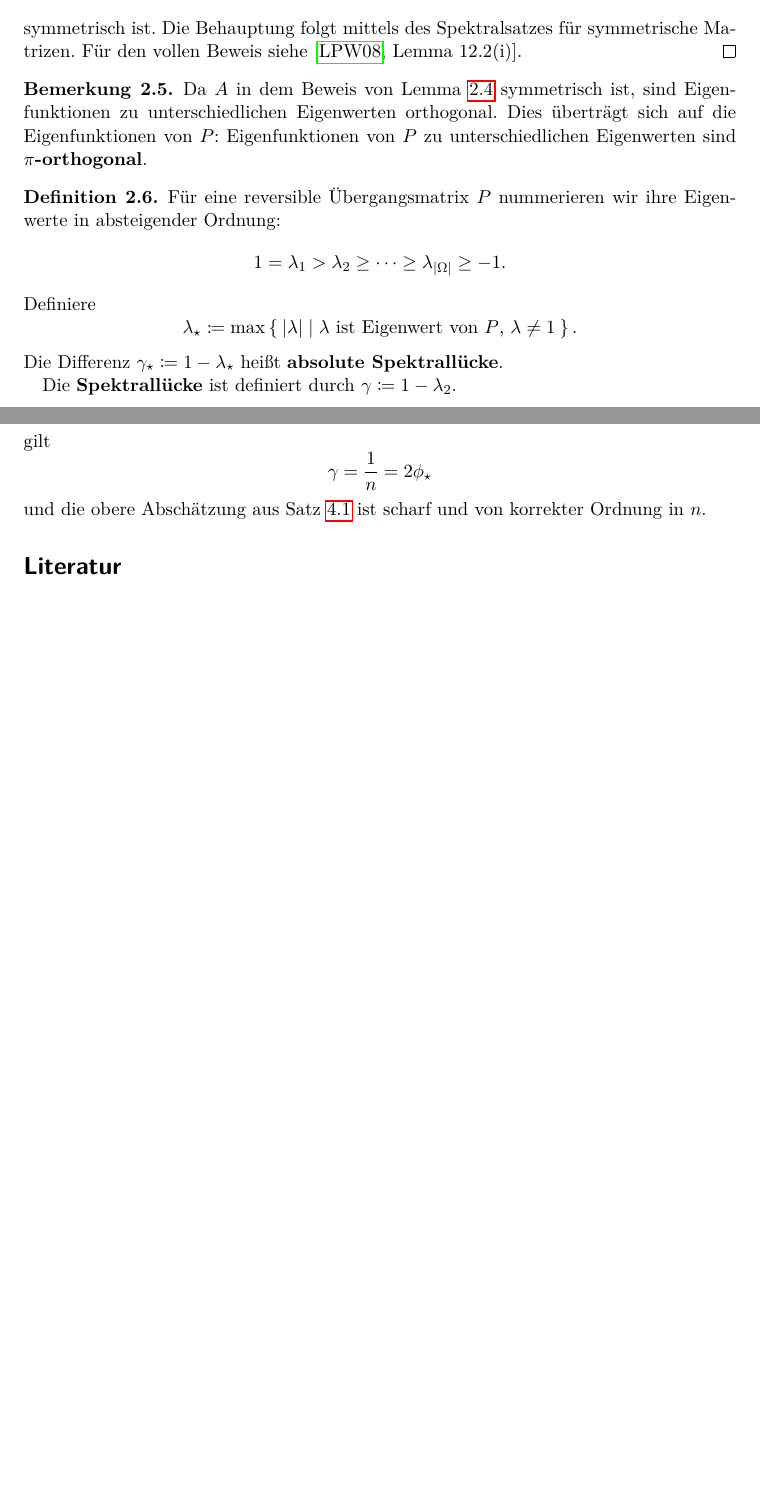
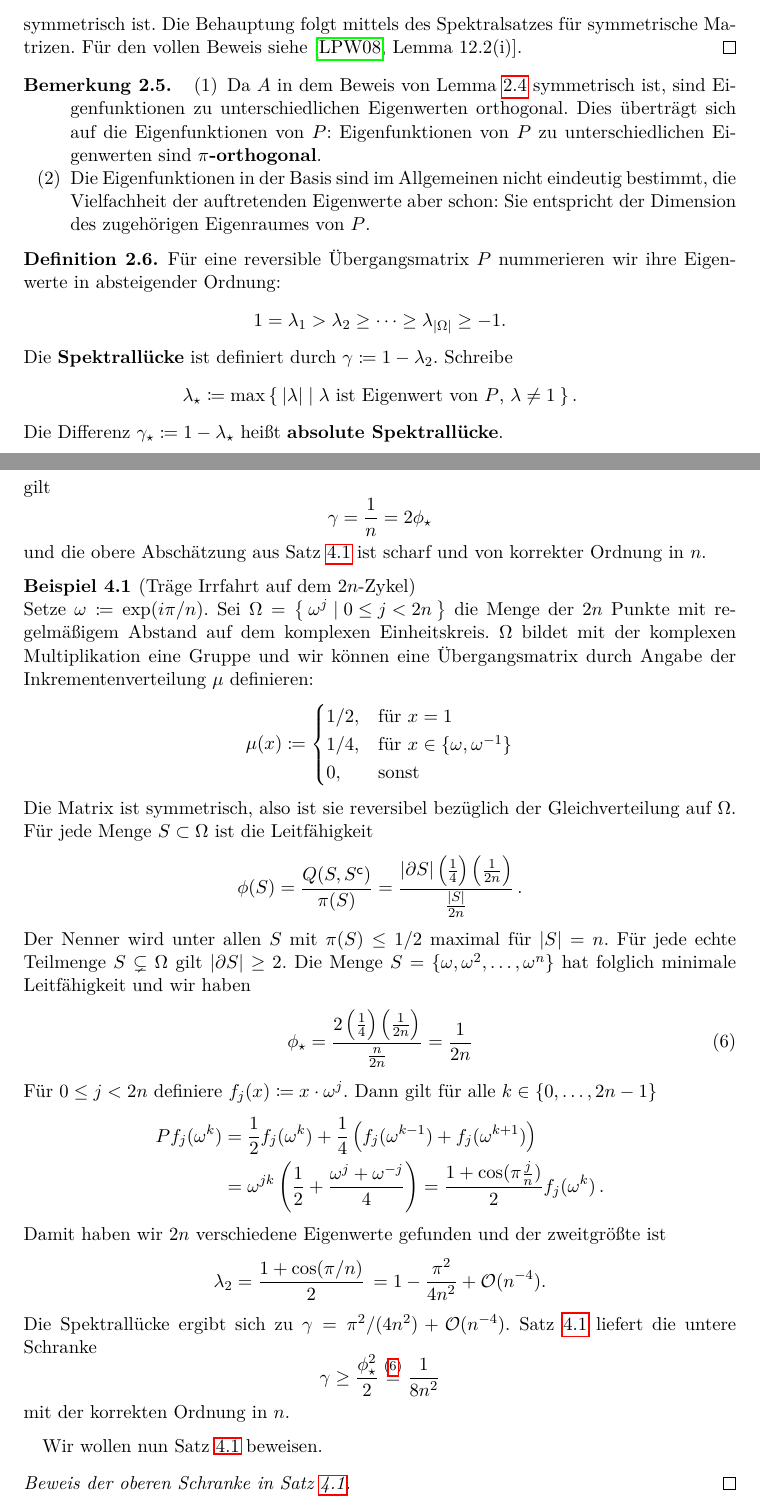
Before and after one commit to alexschlueter/mk-seminar, a LaTeX document (bottleneck.tex): two parts of pages 3 and 8 of 8 before the commit and two parts of pages 3 and 8 of 9 after it, joined at a grey line, cut so that both start at the same text, the shorter picture padded with empty space. Compiled offline with pdfLaTeX.

Commit message:
Zykel fertig

```diff
--- a/bottleneck.tex
+++ b/bottleneck.tex
@@ -85,6 +94,7 @@ style=remark]{dproof}
 
 \addtotheorempostheadhook[thm]{\crefalias{thmlisti}{thm}}
 \addtotheorempostheadhook[lem]{\crefalias{thmlisti}{lem}}
+\addtotheorempostheadhook[rem]{\crefalias{remlisti}{rem}}
 
 % \theoremstyle{definition}
 % \newtheorem{thm}{Satz}[section]
@@ -264,10 +286,15 @@ wie oben für $P^t$ folgt $f(y)=f(x)$.
 
 \begin{rem}
  \label{rem:eigortho}
- Da $A$ in dem Beweis von \cref{lem:ortho} symmetrisch ist, sind Eigenfunktionen
- zu unterschiedlichen Eigenwerten orthogonal. Dies überträgt sich auf die
- Eigenfunktionen von $P$: Eigenfunktionen von $P$ zu unterschiedlichen
- Eigenwerten sind \textbf{$\pi$\=/orthogonal}.
+ \begin{remlist}
+ \item Da $A$ in dem Beweis von \cref{lem:ortho} symmetrisch ist, sind Eigenfunktionen
+  zu unterschiedlichen Eigenwerten orthogonal. Dies überträgt sich auf die
+  Eigenfunktionen von $P$: Eigenfunktionen von $P$ zu unterschiedlichen
+  Eigenwerten sind \textbf{$\pi$\=/orthogonal}.
+ \item Die Eigenfunktionen in der Basis sind im Allgemeinen nicht eindeutig bestimmt, die
+   Vielfachheit der auftretenden Eigenwerte aber schon: Sie entspricht der
+   Dimension des zugehörigen Eigenraumes von $P$. \label{rem:eignum}
+ \end{remlist}
 \end{rem}
 
 \begin{defn}
@@ -276,13 +303,12 @@ wie oben für $P^t$ folgt $f(y)=f(x)$.
  \begin{equation*}
   1=\lambda_1>\lambda_2\geq\dotsb\geq\lambda_{\abs{\Omega}}\geq -1.
  \end{equation*}
- Definiere
+ Die \textbf{Spektrallücke} ist definiert durch $\gamma\coloneqq 1-\lambda_2$.
+ Schreibe
  \begin{equation*}
   \lambda_\star\coloneqq\max\Set{\abs{\lambda}\mid\text{$\lambda$ ist Eigenwert von $P$, $\lambda\neq 1$}}.
  \end{equation*}
   Die Differenz $\gamma_\star\coloneqq 1-\lambda_\star$ heißt \textbf{absolute Spektrallücke}.
-
-  Die \textbf{Spektrallücke} ist definiert durch $\gamma\coloneqq 1-\lambda_2$.
 \end{defn}
 
 \begin{rem}
@@ -524,7 +550,56 @@ Für jede Teilmenge $J\subset\{1,\dotsc,n\}$ definiere $f_J:\Omega\to\RR$ durch
  und die obere Abschätzung aus \cref{thm:haupt} ist scharf und von korrekter
  Ordnung in $n$.
 \end{exmp}
+\begin{exmpbk}[Träge Irrfahrt auf dem $2n$\=/Zykel]
+ Setze $\omega\coloneqq\exp(i\pi/n)$.
+ Sei $\Omega=\Set{\omega^j\mid 0\leq j<2n}$ die Menge der $2n$ Punkte mit
+ regelmäßigem Abstand auf dem komplexen Einheitskreis. $\Omega$ bildet mit der
+ komplexen Multiplikation eine Gruppe und wir können eine Übergangsmatrix durch
+ Angabe der Inkrementenverteilung $\mu$ definieren:
+ \begin{align*}
+  \mu(x)\coloneqq
+  \begin{cases}
+   1/2,&\text{für }x=1 \\
+   1/4,&\text{für }x\in\{\omega,\omega^{-1}\} \\
+   0,&\text{sonst}
+  \end{cases}
+ \end{align*}
+ Die Matrix ist symmetrisch, also ist sie reversibel bezüglich der
+ Gleichverteilung auf $\Omega$.
+ Für jede Menge $S\subset\Omega$ ist die Leitfähigkeit
+ \begin{equation*}
+  \phi(S)=\frac{Q(S,\stcomp{S})}{\pi(S)}=\frac{\abs{\partial S}\left( \frac{1}{4} \right)\left( \frac{1}{2n} \right)}{\frac{\abs{S}}{2n}} \, .
+ \end{equation*}
+ Der Nenner wird unter allen $S$ mit $\pi(S)\leq 1/2$ maximal für $\abs{S}=n$.
+ % Ist $\pi(S)\leq 1/2$, so ist $\abs{S}\leq n$.
+ Für jede echte Teilmenge $S\subsetneq\Omega$ gilt $\abs{\partial S}\geq 2$.
+ Die Menge $S=\{\omega,\omega^2,\dotsc,\omega^n\}$ hat folglich minimale
+ Leitfähigkeit und wir haben
+ \begin{equation}
+  \label{eq:cyclestar}
+  \phi_\star=\frac{2\left( \frac{1}{4} \right)\left( \frac{1}{2n} \right)}{\frac{n}{2n}}=\frac{1}{2n}
+ \end{equation}
+ Für $0\leq j<2n$ definiere $f_j(x)\coloneqq x\cdot\omega^j$. Dann gilt für alle $k\in\{0,\dotsc,2n-1\}$
+ \begin{align*}
+  Pf_j(\omega^k)&=\frac{1}{2}f_j(\omega^k)+\frac{1}{4}\left( f_j(\omega^{k-1})+f_j(\omega^{k+1}) \right) \\
+  &=\omega^{jk}\left(\frac{1}{2} + \frac{\omega^j+\omega^{-j}}{4} \right)=\frac{1+\cos(\pi\frac{j}{n})}{2}f_j(\omega^k) \, .
+ \end{align*}
+ Damit haben wir $2n$ verschiedene Eigenwerte gefunden und der zweitgrößte ist
+ \begin{equation*}
+  \lambda_2=\frac{1+\cos(\pi/n)}{2}\, =1-\frac{\pi^2}{4n^2}+\mathcal{O}(n^{-4}).
+ \end{equation*}
+ Die Spektrallücke ergibt sich zu $\gamma=\pi^2/(4n^2)+\mathcal{O}(n^{-4})$.
+ \Cref{thm:haupt} liefert die untere Schranke
+ \begin{equation*}
+  \gamma\geq\frac{\phi_\star^2}{2}\overset{\eqref{eq:cyclestar}}{=}\frac{1}{8n^2}
+ \end{equation*}
+ mit der korrekten Ordnung in $n$.
+\end{exmpbk}
 
+Wir wollen nun \cref{thm:haupt} beweisen.
+\begin{proof}[Beweis der oberen Schranke in \cref{thm:haupt}]
+
+\end{proof}
 \printbibliography
 
 \end{document}
```
Also changed, not shown: bottleneck.pdf, bottleneck.tex (83 more changed lines).
